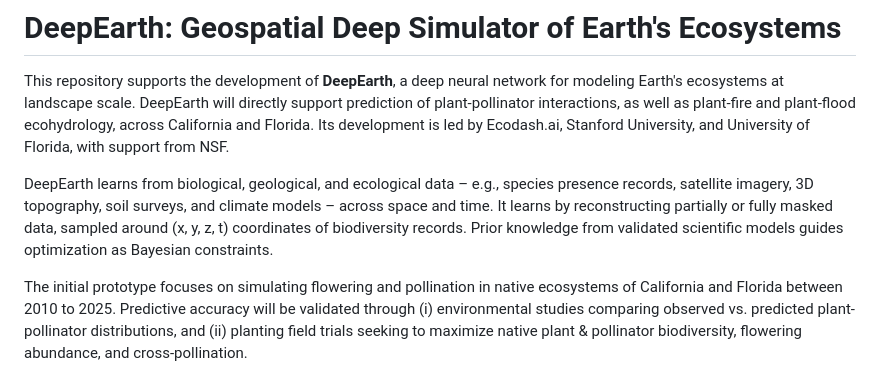
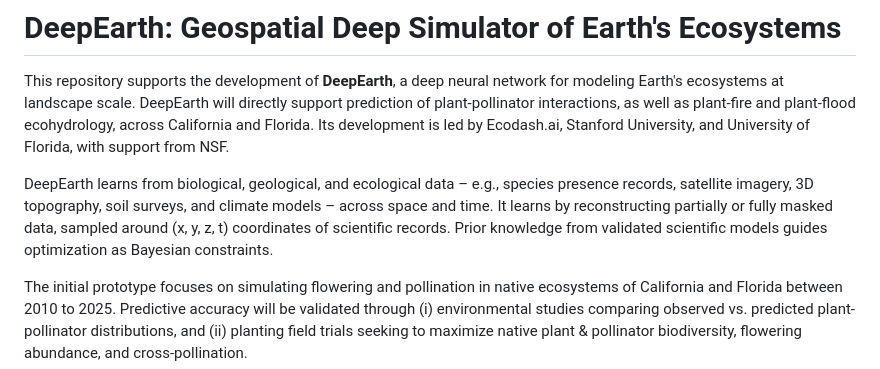
Before and after one commit to legel/deepearth, a Markdown page: README.md, the part around the change. Drawn GitHub-style.

```diff
--- a/README.md
+++ b/README.md
@@ -2,7 +2,7 @@
 
 This repository supports the development of **DeepEarth**, a deep neural network for modeling Earth's ecosystems at landscape scale.  DeepEarth will directly support prediction of plant-pollinator interactions, as well as plant-fire and plant-flood ecohydrology, across California and Florida.  Its development is led by Ecodash.ai, Stanford University, and University of Florida, with support from NSF.
 
-DeepEarth learns from biological, geological, and ecological data – e.g., species presence records, satellite imagery, 3D topography, soil surveys, and climate models – across space and time. It learns by reconstructing partially or fully masked data, sampled around (x, y, z, t) coordinates of biodiversity records. Prior knowledge from validated scientific models guides optimization as Bayesian constraints.
+DeepEarth learns from biological, geological, and ecological data – e.g., species presence records, satellite imagery, 3D topography, soil surveys, and climate models – across space and time. It learns by reconstructing partially or fully masked data, sampled around (x, y, z, t) coordinates of scientific records. Prior knowledge from validated scientific models guides optimization as Bayesian constraints.
 
 The initial prototype focuses on simulating flowering and pollination in native ecosystems of California and Florida between 2010 to 2025. Predictive accuracy will be validated through (i) environmental studies comparing observed vs. predicted plant-pollinator distributions, and (ii) planting field trials seeking to maximize native plant & pollinator biodiversity, flowering abundance, and cross-pollination.
 
```
